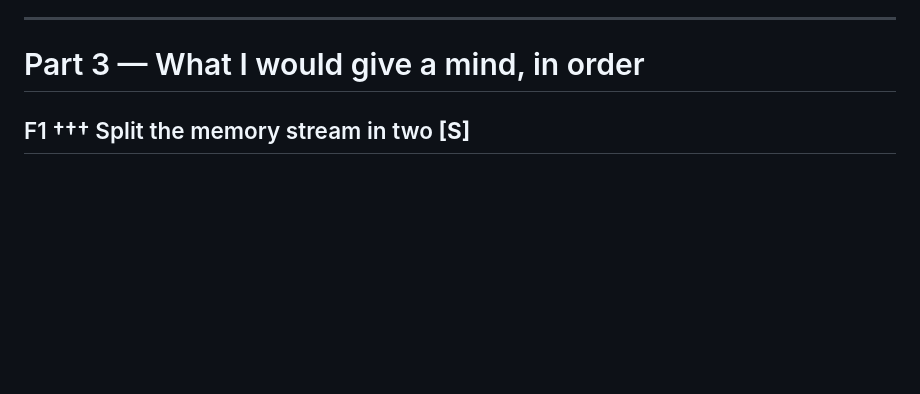
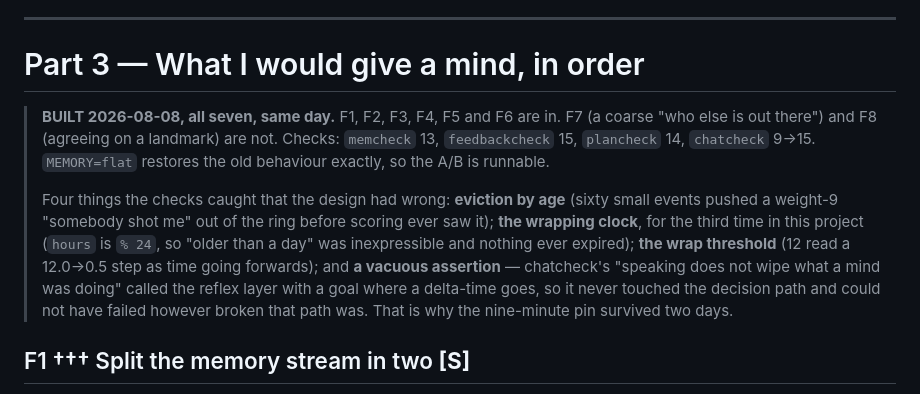
Before and after one commit to EarlTheDuke/seek, a Markdown page: WHAT-A-MIND-IS-GIVEN.md, the part around the change. GitHub-like rendering; blank space fills up the shorter version.

```diff
--- a/WHAT-A-MIND-IS-GIVEN.md
+++ b/WHAT-A-MIND-IS-GIVEN.md
@@ -156,6 +156,23 @@ behaviour in mixed-motive games).
 
 # Part 3 — What I would give a mind, in order
 
+> **BUILT 2026-08-08, all seven, same day.** F1, F2, F3, F4, F5 and F6 are in.
+> F7 (a coarse "who else is out there") and F8 (agreeing on a landmark) are not.
+> Checks: `memcheck` 13, `feedbackcheck` 15, `plancheck` 14, `chatcheck` 9→15.
+> `MEMORY=flat` restores the old behaviour exactly, so the A/B is runnable.
+>
+> Four things the checks caught that the design had wrong:
+> **eviction by age** (sixty small events pushed a weight-9 "somebody shot me"
+> out of the ring before scoring ever saw it); **the wrapping clock**, for the
+> third time in this project (`hours` is `% 24`, so "older than a day" was
+> inexpressible and nothing ever expired); **the wrap threshold** (12 read a
+> 12.0→0.5 step as time going forwards); and **a vacuous assertion** —
+> chatcheck's "speaking does not wipe what a mind was doing" called the reflex
+> layer with a goal where a delta-time goes, so it never touched the decision
+> path and could not have failed however broken that path was. That is why the
+> nine-minute pin survived two days.
+
+
 ## F1 †††  Split the memory stream in two **[S]**
 The cheapest fix with the largest effect. **Perception must not evict events.**
 Two rings — `noticed` (sightings, small, disposable) and `happened` (kills,
```
Also changed, not shown: IDEAS.md (+3 -3 lines), RUNNING.md (+31 -0 lines).
